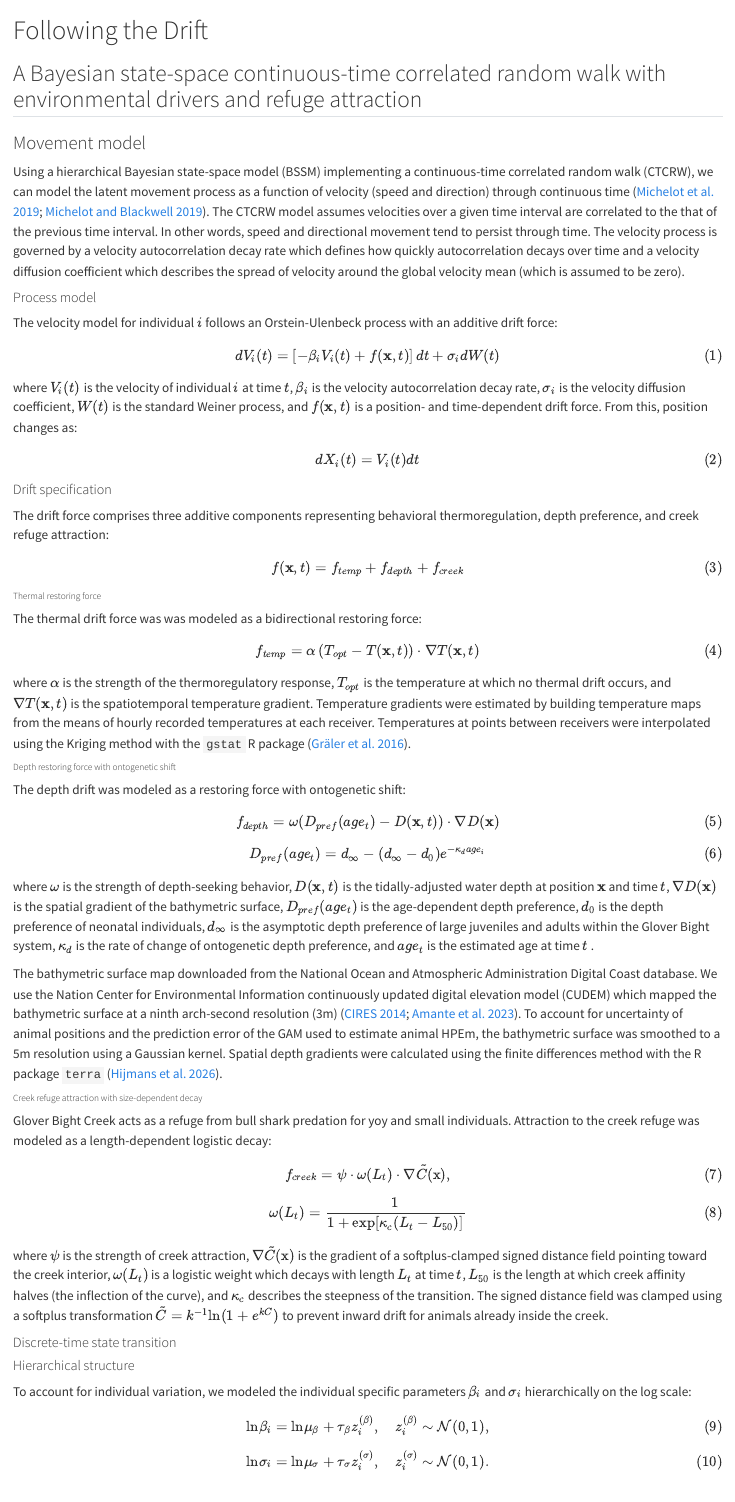
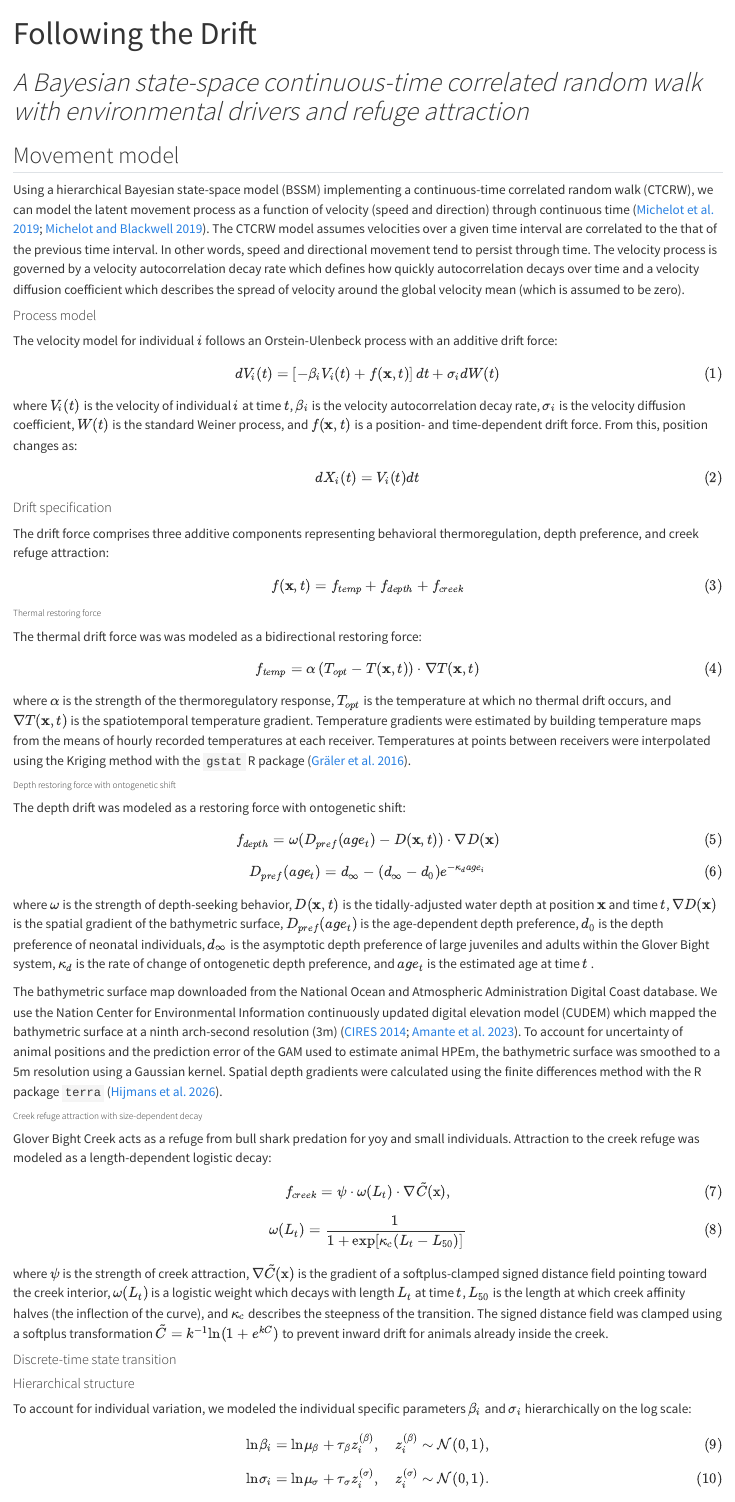
Before and after one commit to Brian-J-Moe/Bayesian-SSM-with-CTCRW, a Quarto document (Readme.qmd): the page in a window 1100 px wide, from its top. Rendered offline with R 4.5, knitr and Pandoc in place of Quarto, with nearby package versions; the code chunks are not run, so their results and figures are left out; drawn as R Markdown's standard HTML page in place of the format the file asks for.

Commit message:
Updateed headers

```diff
--- a/Readme.qmd
+++ b/Readme.qmd
@@ -1,4 +1,5 @@
 ---
+title: "Following the Drift"
 bibliography: references.bib
 csl: canadian-journal-of-fisheries-and-aquatic-sciences.csl
 link-citations: true
@@ -32,11 +33,9 @@ library(knitr)
 
 {{< pagebreak >}}
 
-# Following the Drift
+# *A Bayesian state-space continuous-time correlated random walk with environmental drivers and refuge attraction*
 
-## A Bayesian state-space continuous-time correlated random walk with environmental drivers and refuge attraction
-
-### Movement model
+## Movement model
 
 Using a hierarchical Bayesian state-space model (BSSM) implementing a continuous-time correlated random walk (CTCRW), we can model the latent movement process as a function of velocity (speed and direction) through continuous time [@michelot_blackwell_2019; @michelot_etal_2019]. The CTCRW model assumes velocities over a given time interval are correlated to the that of the previous time interval. In other words, speed and directional movement tend to persist through time. The velocity process is governed by a velocity autocorrelation decay rate which defines how quickly autocorrelation decays over time and a velocity diffusion coefficient which describes the spread of velocity around the global velocity mean (which is assumed to be zero).
 
```
Also changed, not shown: Readme.md.
